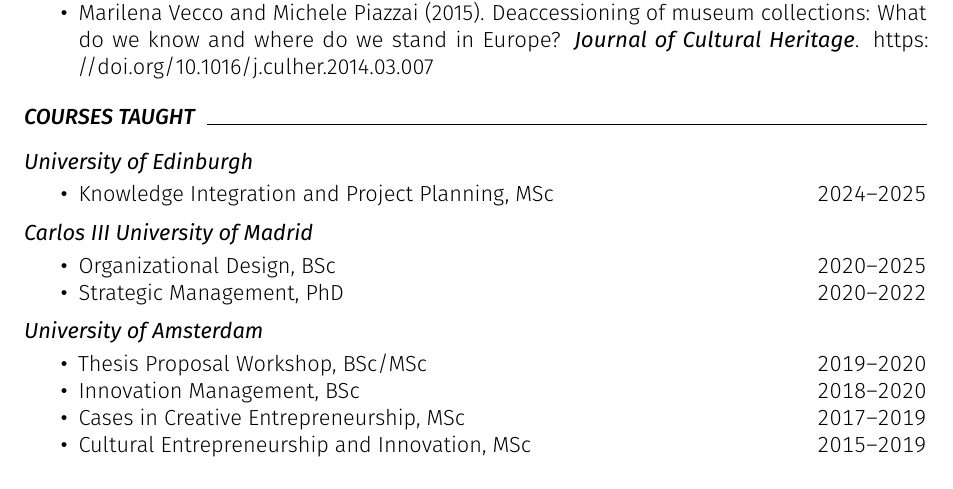
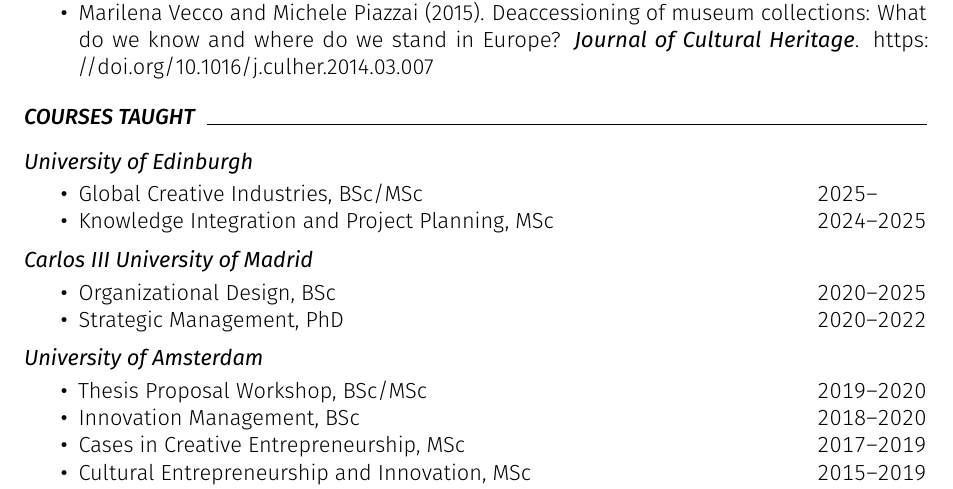
Before and after one commit to piazzai/piazzai.github.io, a LaTeX CV (cv.tex): part of page 2 of 4, cut so that both start at the same text. Compiled offline with pdfLaTeX.

Commit message:
Add course

```diff
--- a/cv.tex
+++ b/cv.tex
@@ -111,6 +111,7 @@
 \cvsubsection{University of Edinburgh}
 
 \begin{cvlines}
+    \cvline{Global Creative Industries}{BSc/MSc}{2025--\phantom{0000}}
     \cvline{Knowledge Integration and Project Planning}{MSc}{2024--2025}
 \end{cvlines}
 
```
